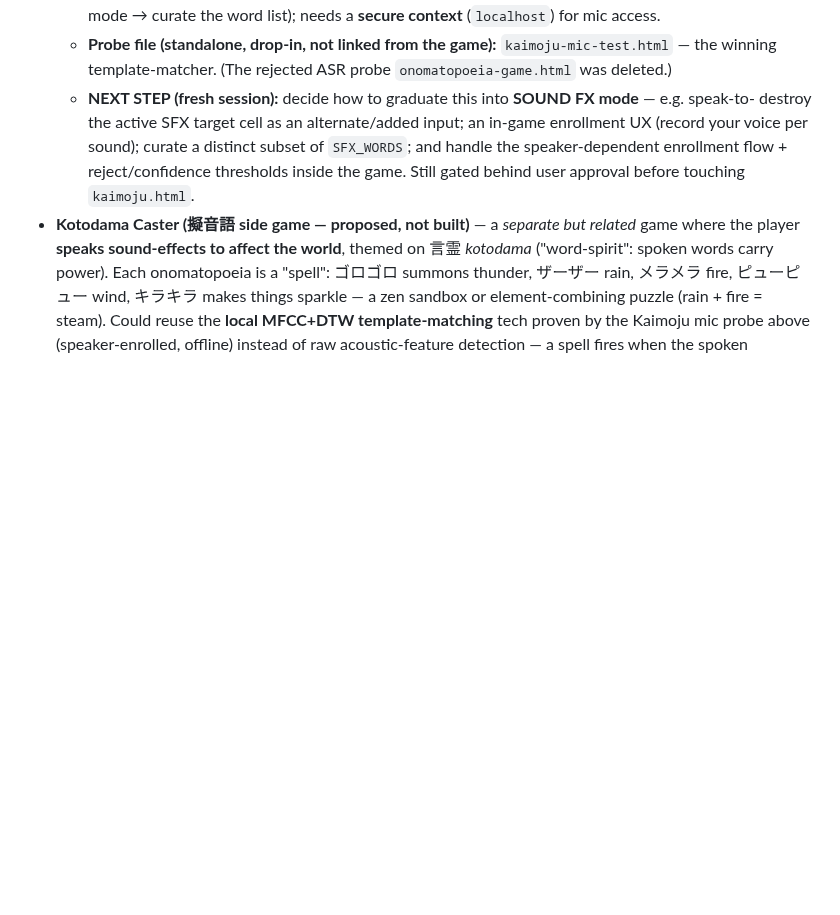
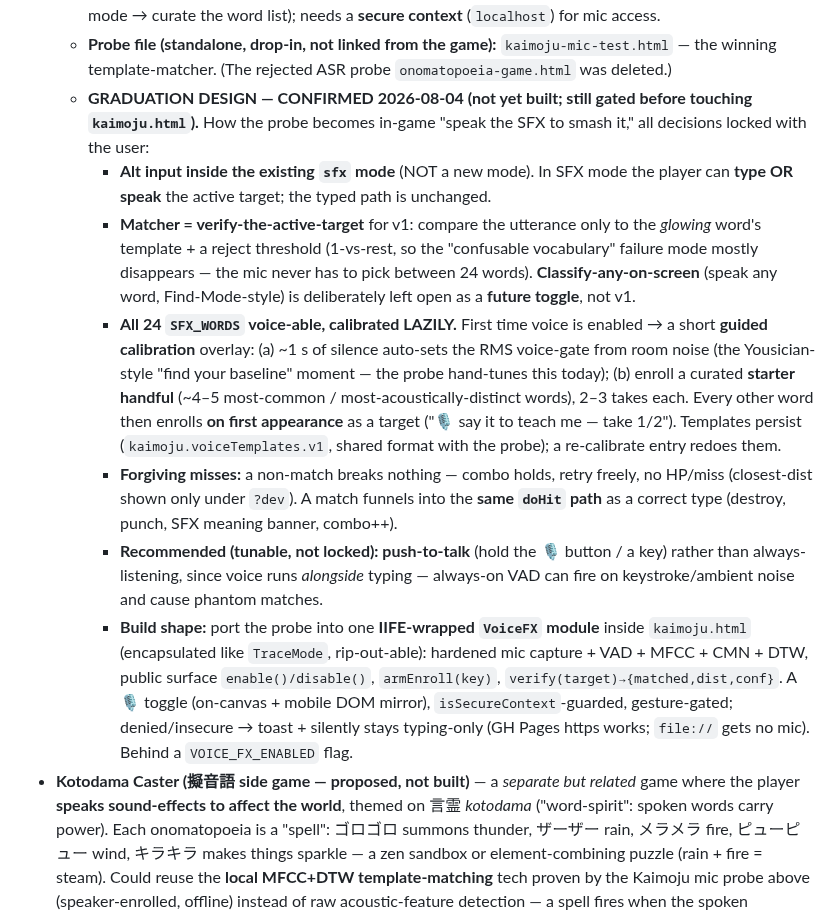
Before and after one commit to exclaMachine/PunctuatorsGame, a Markdown page: docs/kaimoju.md, the part around the change. Rendered like a GitHub page; blank space fills up the shorter version.

Commit message:
kaimoju: record confirmed Voice-SFX graduation design (alt input in sfx mode)
Design decisions locked with the user for graduating the MFCC+DTW voice
probe into the game: alt input inside existing sfx mode (type or speak),
verify-active-target matcher for v1 (classify-any left open), all 24 words
voice-able but lazily calibrated (guided first-run baseline + starter
handful, rest on first appearance), forgiving misses, push-to-talk. Doc
only; kaimoju.html untouched, still gated before build.

Co-Authored-By: Claude Opus 4.8 <noreply@anthropic.com>

```diff
--- a/docs/kaimoju.md
+++ b/docs/kaimoju.md
@@ -206,11 +206,32 @@ The following ideas were discussed but are **not confirmed**. Ask the user befor
     are the failure mode → curate the word list); needs a **secure context** (`localhost`) for mic access.
   - **Probe file (standalone, drop-in, not linked from the game):** `kaimoju-mic-test.html` — the winning
     template-matcher. (The rejected ASR probe `onomatopoeia-game.html` was deleted.)
-  - **NEXT STEP (fresh session):** decide how to graduate this into **SOUND FX mode** — e.g. speak-to-
-    destroy the active SFX target cell as an alternate/added input; an in-game enrollment UX (record your
-    voice per sound); curate a distinct subset of `SFX_WORDS`; and handle the speaker-dependent enrollment
-    flow + reject/confidence thresholds inside the game. Still gated behind user approval before touching
-    `kaimoju.html`.
+  - **GRADUATION DESIGN — CONFIRMED 2026-08-04 (not yet built; still gated before touching `kaimoju.html`).**
+    How the probe becomes in-game "speak the SFX to smash it," all decisions locked with the user:
+    - **Alt input inside the existing `sfx` mode** (NOT a new mode). In SFX mode the player can **type OR
+      speak** the active target; the typed path is unchanged.
+    - **Matcher = verify-the-active-target** for v1: compare the utterance only to the *glowing* word's
+      template + a reject threshold (1-vs-rest, so the "confusable vocabulary" failure mode mostly
+      disappears — the mic never has to pick between 24 words). **Classify-any-on-screen** (speak any word,
+      Find-Mode-style) is deliberately left open as a **future toggle**, not v1.
+    - **All 24 `SFX_WORDS` voice-able, calibrated LAZILY.** First time voice is enabled → a short **guided
+      calibration** overlay: (a) ~1 s of silence auto-sets the RMS voice-gate from room noise (the
+      Yousician-style "find your baseline" moment — the probe hand-tunes this today); (b) enroll a curated
+      **starter handful** (~4–5 most-common / most-acoustically-distinct words), 2–3 takes each. Every other
+      word then enrolls **on first appearance** as a target ("🎙 say it to teach me — take 1/2"). Templates
+      persist (`kaimoju.voiceTemplates.v1`, shared format with the probe); a re-calibrate entry redoes them.
+    - **Forgiving misses:** a non-match breaks nothing — combo holds, retry freely, no HP/miss (closest-dist
+      shown only under `?dev`). A match funnels into the **same `doHit` path** as a correct type (destroy,
+      punch, SFX meaning banner, combo++).
+    - **Recommended (tunable, not locked): push-to-talk** (hold the 🎙 button / a key) rather than
+      always-listening, since voice runs *alongside* typing — always-on VAD can fire on keystroke/ambient
+      noise and cause phantom matches.
+    - **Build shape:** port the probe into one **IIFE-wrapped `VoiceFX` module** inside `kaimoju.html`
+      (encapsulated like `TraceMode`, rip-out-able): hardened mic capture + VAD + MFCC + CMN + DTW, public
+      surface `enable()/disable()`, `armEnroll(key)`, `verify(target)→{matched,dist,conf}`. A 🎙 toggle
+      (on-canvas + mobile DOM mirror), `isSecureContext`-guarded, gesture-gated; denied/insecure → toast +
+      silently stays typing-only (GH Pages https works; `file://` gets no mic). Behind a `VOICE_FX_ENABLED`
+      flag.
 - **Kotodama Caster (擬音語 side game — proposed, not built)** — a *separate but related* game where the
   player **speaks sound-effects to affect the world**, themed on 言霊 *kotodama* ("word-spirit": spoken
   words carry power). Each onomatopoeia is a "spell": ゴロゴロ summons thunder, ザーザー rain, メラメラ
```
